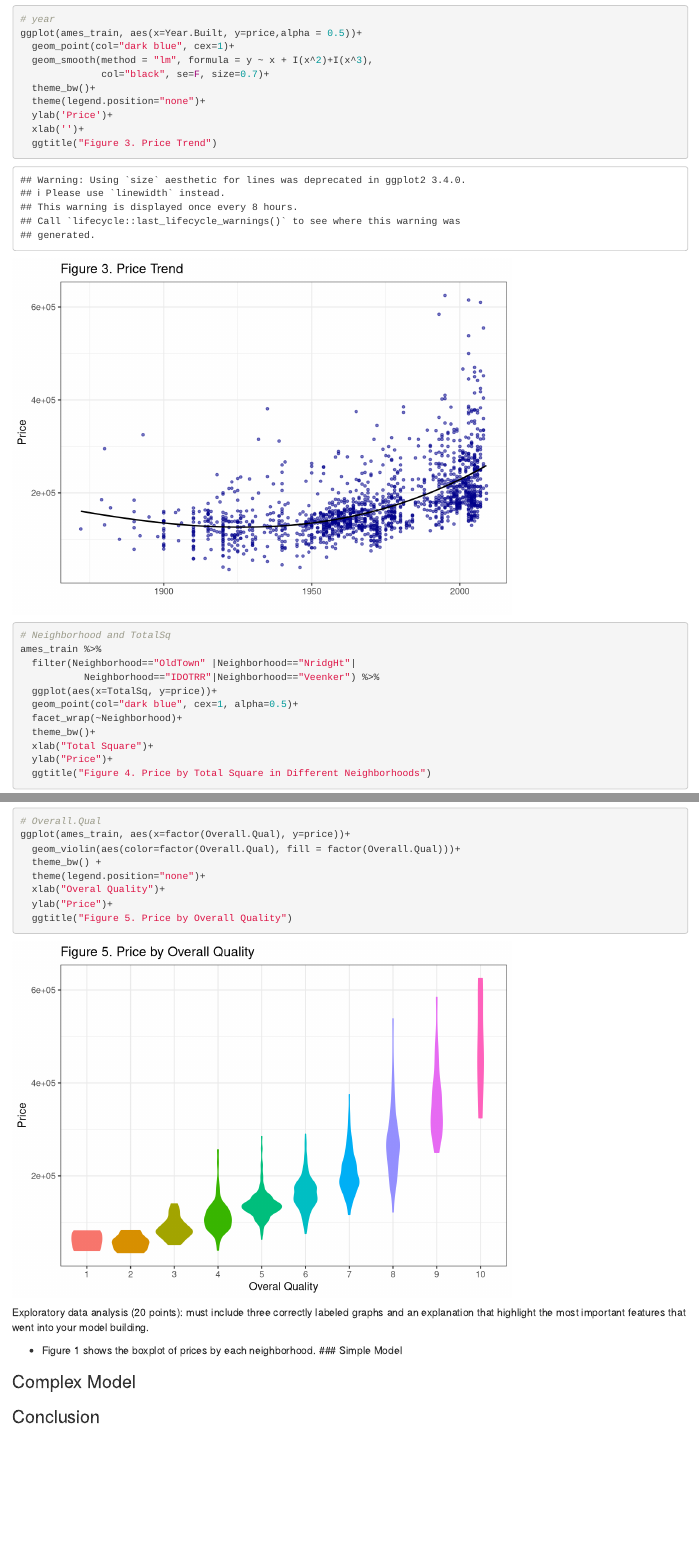
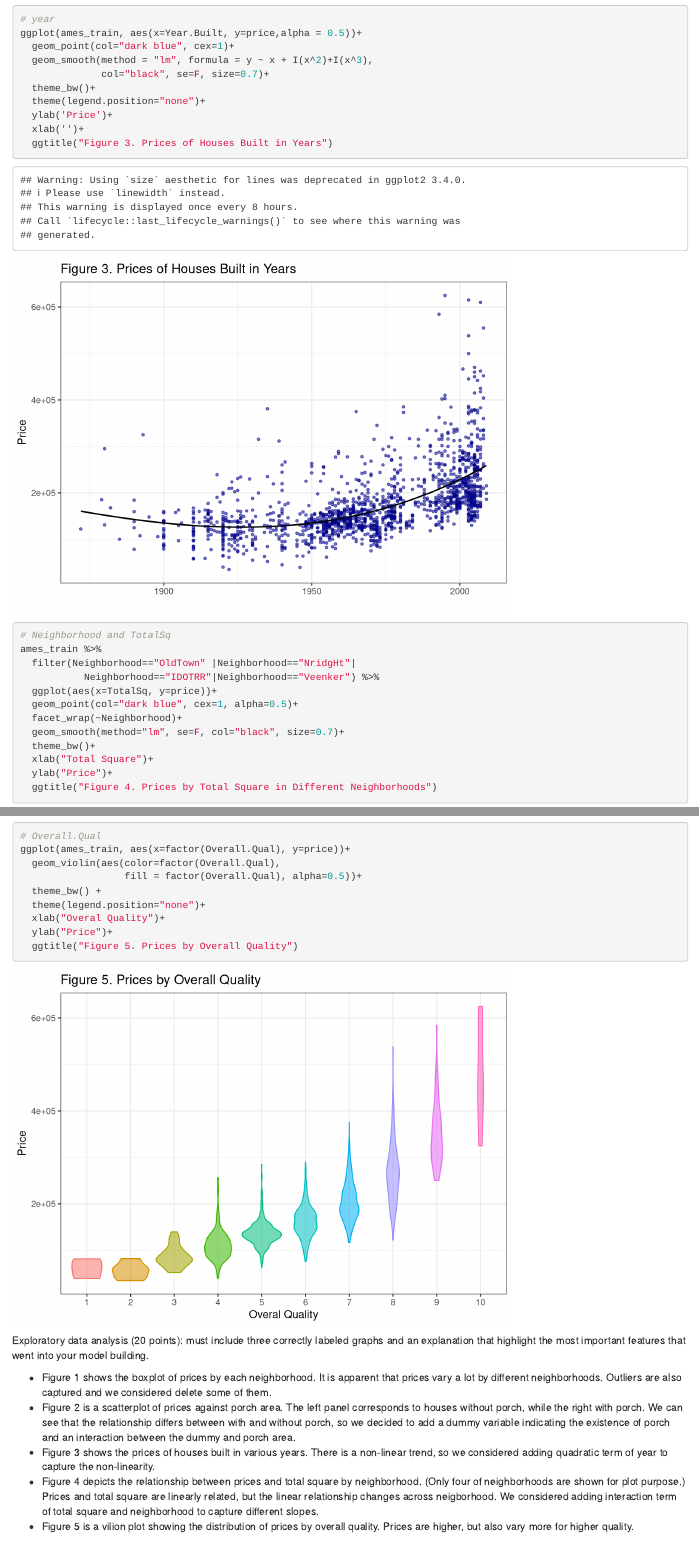
Before and after one commit to RitaRan/House-Price-Analysis, an R Markdown document (writeup.Rmd): the page in a window 1100 px wide, from 1600 px down, and a second part further down, joined at a grey line. Rendered offline with R 4.5, knitr and Pandoc, with nearby package versions.

Commit message:
finish EDA

````diff
--- a/writeup.Rmd
+++ b/writeup.Rmd
@@ -47,7 +47,7 @@ ggplot(ames_train, aes(x=Year.Built, y=price,alpha = 0.5))+
   theme(legend.position="none")+
   ylab('Price')+
   xlab('')+
-  ggtitle("Figure 3. Price Trend")
+  ggtitle("Figure 3. Prices of Houses Built in Years")
 
 # Neighborhood and TotalSq
 ames_train %>%
@@ -56,24 +56,31 @@ ames_train %>%
   ggplot(aes(x=TotalSq, y=price))+
   geom_point(col="dark blue", cex=1, alpha=0.5)+
   facet_wrap(~Neighborhood)+
+  geom_smooth(method="lm", se=F, col="black", size=0.7)+
   theme_bw()+
   xlab("Total Square")+
   ylab("Price")+
-  ggtitle("Figure 4. Price by Total Square in Different Neighborhoods")
+  ggtitle("Figure 4. Prices by Total Square in Different Neighborhoods")
 
 # Overall.Qual
 ggplot(ames_train, aes(x=factor(Overall.Qual), y=price))+
-  geom_violin(aes(color=factor(Overall.Qual), fill = factor(Overall.Qual)))+
+  geom_violin(aes(color=factor(Overall.Qual),
+                  fill = factor(Overall.Qual), alpha=0.5))+
   theme_bw() +
   theme(legend.position="none")+
   xlab("Overal Quality")+
   ylab("Price")+
-  ggtitle("Figure 5. Price by Overall Quality")
+  ggtitle("Figure 5. Prices by Overall Quality")
 ```
 
 Exploratory data analysis (20 points): must include three correctly labeled graphs and an explanation that highlight the most important features that went into your model building.
 
-* Figure 1 shows the boxplot of prices by each neighborhood.
+* Figure 1 shows the boxplot of prices by each neighborhood. It is apparent that prices vary a lot by different neighborhoods. Outliers are also captured and we considered delete some of them.
+* Figure 2 is a scatterplot of prices against porch area. The left panel corresponds to houses without porch, while the right with porch. We can see that the relationship differs between with and without porch, so we decided to add a dummy variable indicating the existence of porch and an interaction between the dummy and porch area.
+* Figure 3 shows the prices of houses built in various years. There is a non-linear trend, so we considered adding quadratic term of year to capture the non-linearity.
+* Figure 4 depicts the relationship between prices and total square by neighborhood. (Only four of neighborhoods are shown for plot purpose.) Prices and total square are linearly related, but the linear relationship changes across neigborhood. We considered adding interaction term of total square and neighborhood to capture different slopes.
+* Figure 5 is a vilion plot showing the distribution of prices by overall quality. Prices are higher, but also vary more for higher quality.
+
 ### Simple Model
 
 ### Complex Model
````
Also changed, not shown: writeup.Rmd (4 more changed lines).
